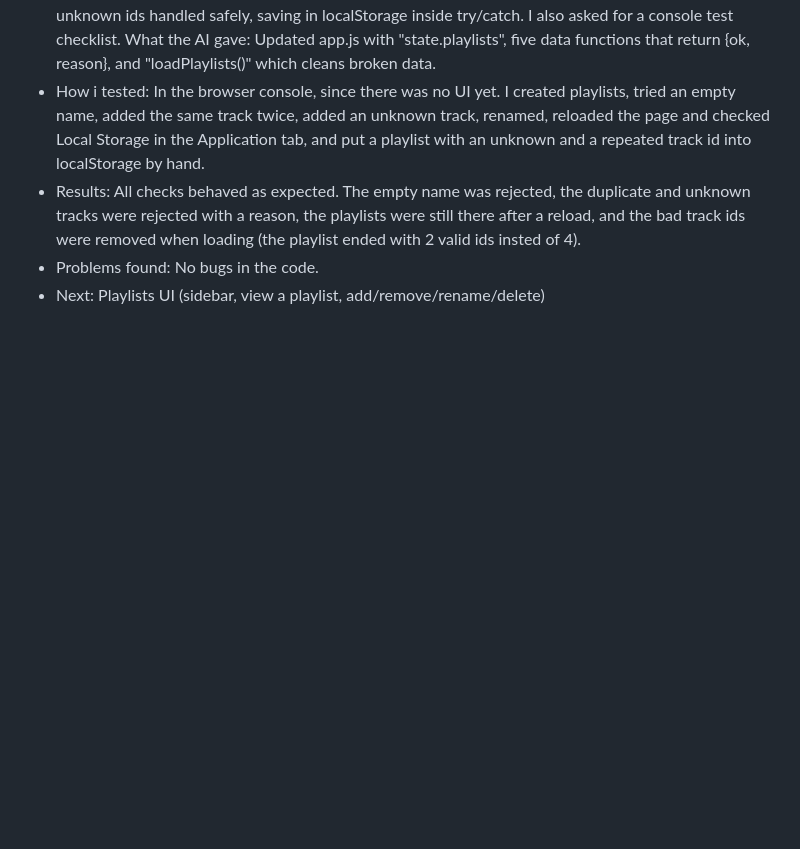
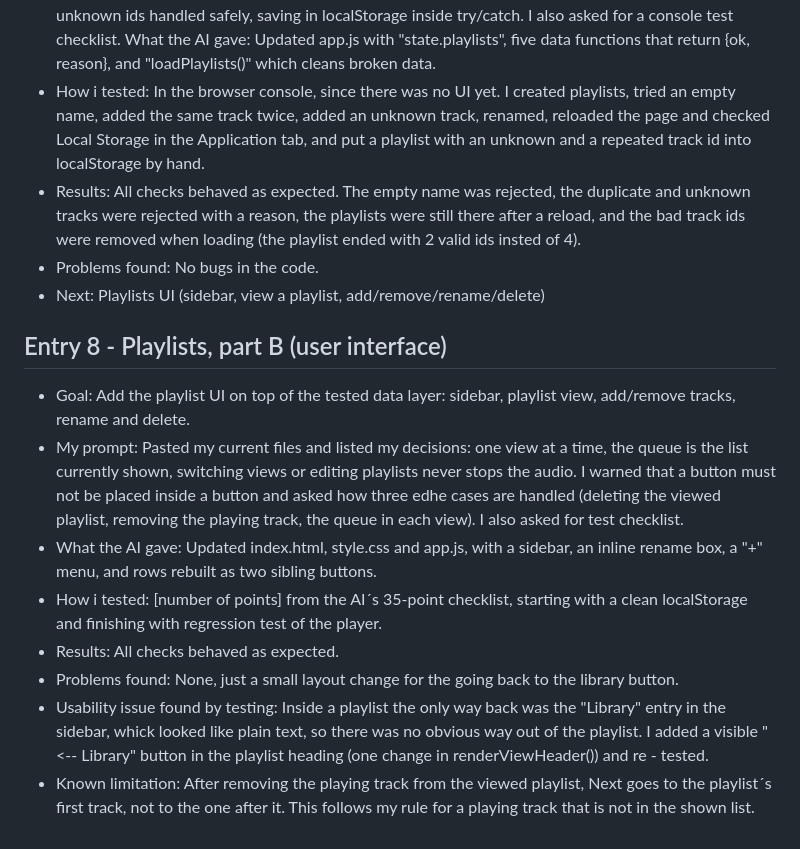
Before and after one commit to fanab05/mSounds, a Markdown page: AI_LOG.md, the part around the change. Drawn GitHub-style; blank space fills up the shorter version.

Commit message:
Add log entry 8

```diff
--- a/AI_LOG.md
+++ b/AI_LOG.md
@@ -80,3 +80,13 @@ What the AI gave: Updated app.js with "state.playlists", five data functions tha
 - Results: All checks behaved as expected. The empty name was rejected, the duplicate and unknown tracks were rejected with a reason, the playlists were still there after a reload, and the bad track ids were removed when loading (the playlist ended with 2 valid ids insted of 4).
 - Problems found: No bugs in the code.
 - Next: Playlists UI (sidebar, view a playlist, add/remove/rename/delete)
+
+## Entry 8 - Playlists, part B (user interface)
+- Goal: Add the playlist UI on top of the tested data layer: sidebar, playlist view, add/remove tracks, rename and delete.
+- My prompt: Pasted my current files and listed my decisions: one view at a time, the queue is the list currently shown, switching views or editing playlists never stops the audio. I warned that a button must not be placed inside a button and asked how three edhe cases are handled (deleting the viewed playlist, removing the playing track, the queue in each view). I also asked for test checklist.
+- What the AI gave: Updated index.html, style.css and app.js, with a sidebar, an inline rename box, a "+" menu, and rows rebuilt as two sibling buttons.
+- How i tested: [number of points] from the AI´s 35-point checklist, starting with a clean localStorage and finishing with regression test of the player.
+- Results: All checks behaved as expected.
+- Problems found: None, just a small layout change for the going back to the library button.
+- Usability issue found by testing: Inside a playlist the only way back was the "Library" entry in the sidebar, whick looked like plain text, so there was no obvious way out of the playlist. I added a visible "<-- Library" button in the playlist heading (one change in renderViewHeader()) and re - tested.
+- Known limitation: After removing the playing track from the viewed playlist, Next goes to the playlist´s first track, not to the one after it. This follows my rule for a playing track that is not in the shown list.
```
